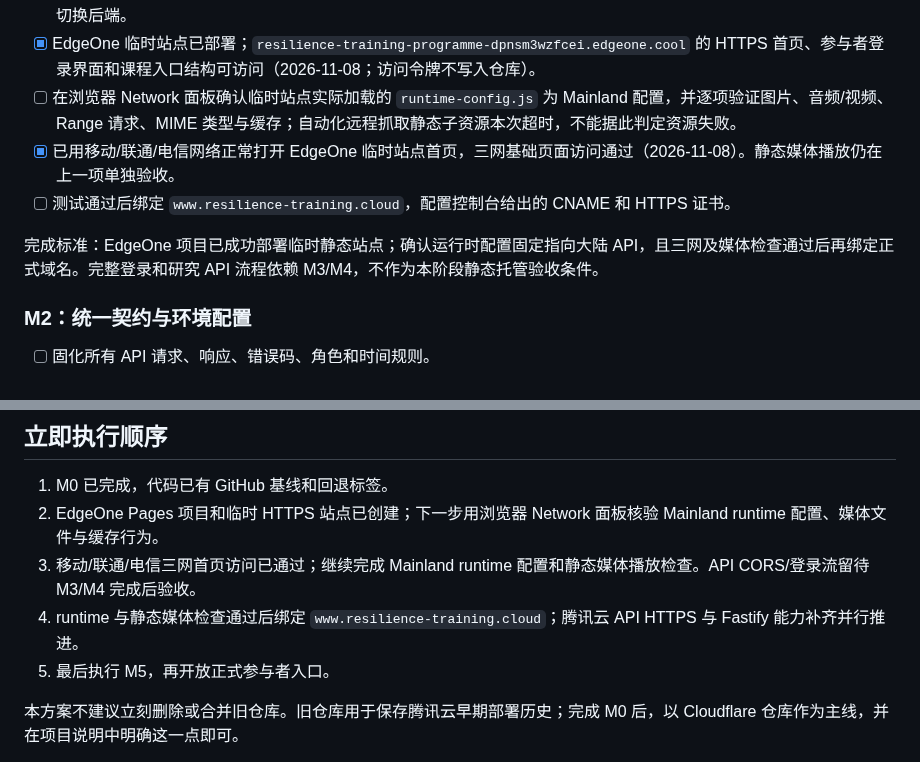
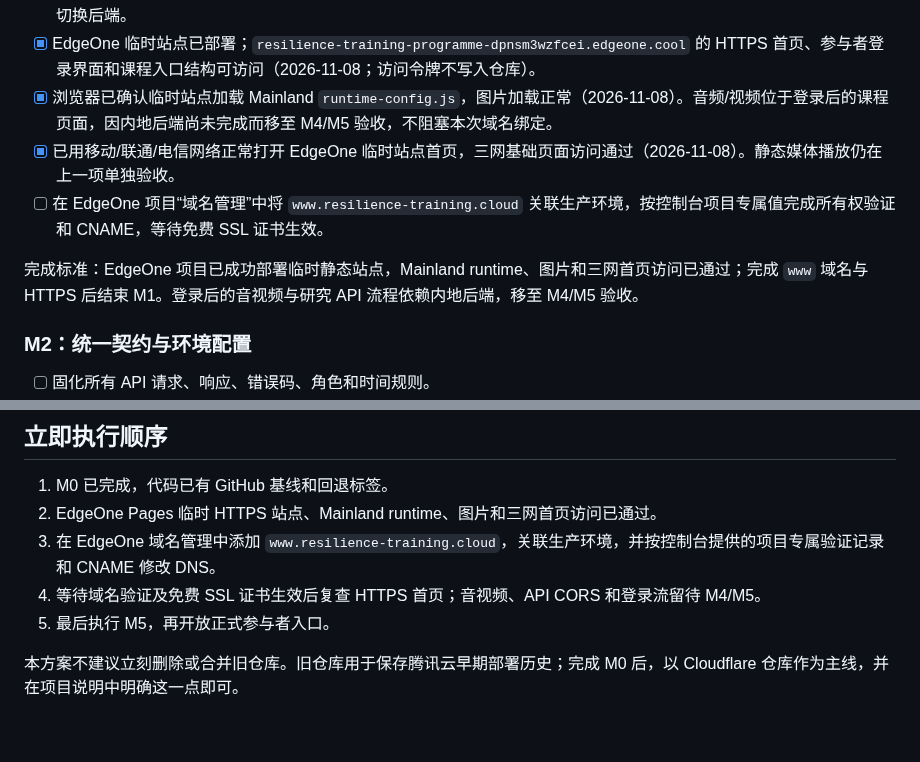
Before and after one commit to Vigorouscrap/Resilience_training_programme_cloudflare, a Markdown page: docs/MAINLAND_DEPLOYMENT_ASSESSMENT.md, 2 parts joined by grey strips. GitHub-like rendering; blank space fills up the shorter version.

```diff
--- a/docs/MAINLAND_DEPLOYMENT_ASSESSMENT.md
+++ b/docs/MAINLAND_DEPLOYMENT_ASSESSMENT.md
@@ -231,11 +231,11 @@ M0 验证记录（2026-11-06）：Worker TypeScript 检查通过；全部前端
 - [x] 生产导出凭证保管人不纳入 M1；开发受保护导出接口前再确认授权人。
 - [x] 固定生产后端映射：Cloudflare Pages -> Worker；EdgeOne Pages -> 腾讯云 API。普通用户和 URL 参数均不能跨环境切换后端。
 - [x] EdgeOne 临时站点已部署；`resilience-training-programme-dpnsm3wzfcei.edgeone.cool` 的 HTTPS 首页、参与者登录界面和课程入口结构可访问（2026-11-08；访问令牌不写入仓库）。
-- [ ] 在浏览器 Network 面板确认临时站点实际加载的 `runtime-config.js` 为 Mainland 配置，并逐项验证图片、音频/视频、Range 请求、MIME 类型与缓存；自动化远程抓取静态子资源本次超时，不能据此判定资源失败。
+- [x] 浏览器已确认临时站点加载 Mainland `runtime-config.js`，图片加载正常（2026-11-08）。音频/视频位于登录后的课程页面，因内地后端尚未完成而移至 M4/M5 验收，不阻塞本次域名绑定。
 - [x] 已用移动/联通/电信网络正常打开 EdgeOne 临时站点首页，三网基础页面访问通过（2026-11-08）。静态媒体播放仍在上一项单独验收。
-- [ ] 测试通过后绑定 `www.resilience-training.cloud`，配置控制台给出的 CNAME 和 HTTPS 证书。
+- [ ] 在 EdgeOne 项目“域名管理”中将 `www.resilience-training.cloud` 关联生产环境，按控制台项目专属值完成所有权验证和 CNAME，等待免费 SSL 证书生效。
 
-完成标准：EdgeOne 项目已成功部署临时静态站点；确认运行时配置固定指向大陆 API，且三网及媒体检查通过后再绑定正式域名。完整登录和研究 API 流程依赖 M3/M4，不作为本阶段静态托管验收条件。
+完成标准：EdgeOne 项目已成功部署临时静态站点，Mainland runtime、图片和三网首页访问已通过；完成 `www` 域名与 HTTPS 后结束 M1。登录后的音视频与研究 API 流程依赖内地后端，移至 M4/M5 验收。
 
 ### M2：统一契约与环境配置
 
@@ -282,9 +282,9 @@ M0 验证记录（2026-11-06）：Worker TypeScript 检查通过；全部前端
 ## 立即执行顺序
 
 1. M0 已完成，代码已有 GitHub 基线和回退标签。
-2. EdgeOne Pages 项目和临时 HTTPS 站点已创建；下一步用浏览器 Network 面板核验 Mainland runtime 配置、媒体文件与缓存行为。
-3. 移动/联通/电信三网首页访问已通过；继续完成 Mainland runtime 配置和静态媒体播放检查。API CORS/登录流留待 M3/M4 完成后验收。
-4. runtime 与静态媒体检查通过后绑定 `www.resilience-training.cloud`；腾讯云 API HTTPS 与 Fastify 能力补齐并行推进。
+2. EdgeOne Pages 临时 HTTPS 站点、Mainland runtime、图片和三网首页访问已通过。
+3. 在 EdgeOne 域名管理中添加 `www.resilience-training.cloud`，关联生产环境，并按控制台提供的项目专属验证记录和 CNAME 修改 DNS。
+4. 等待域名验证及免费 SSL 证书生效后复查 HTTPS 首页；音视频、API CORS 和登录流留待 M4/M5。
 5. 最后执行 M5，再开放正式参与者入口。
 
 本方案不建议立刻删除或合并旧仓库。旧仓库用于保存腾讯云早期部署历史；完成 M0 后，以 Cloudflare 仓库作为主线，并在项目说明中明确这一点即可。
```
Also changed, not shown: README.md (+1 -1 lines), docs/IMPLEMENTATION_ROADMAP_CLOUDFLARE.md (+2 -1 lines).
